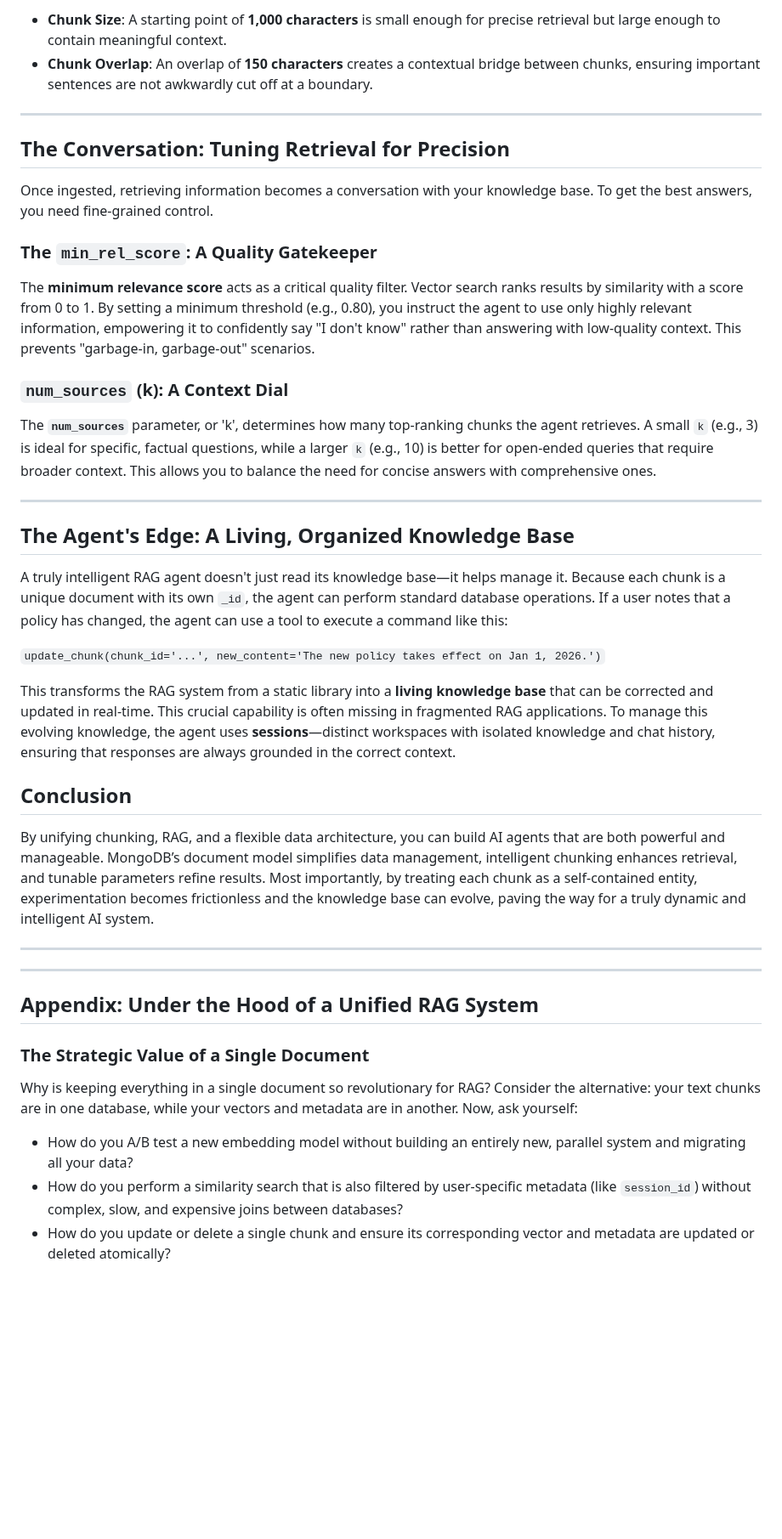
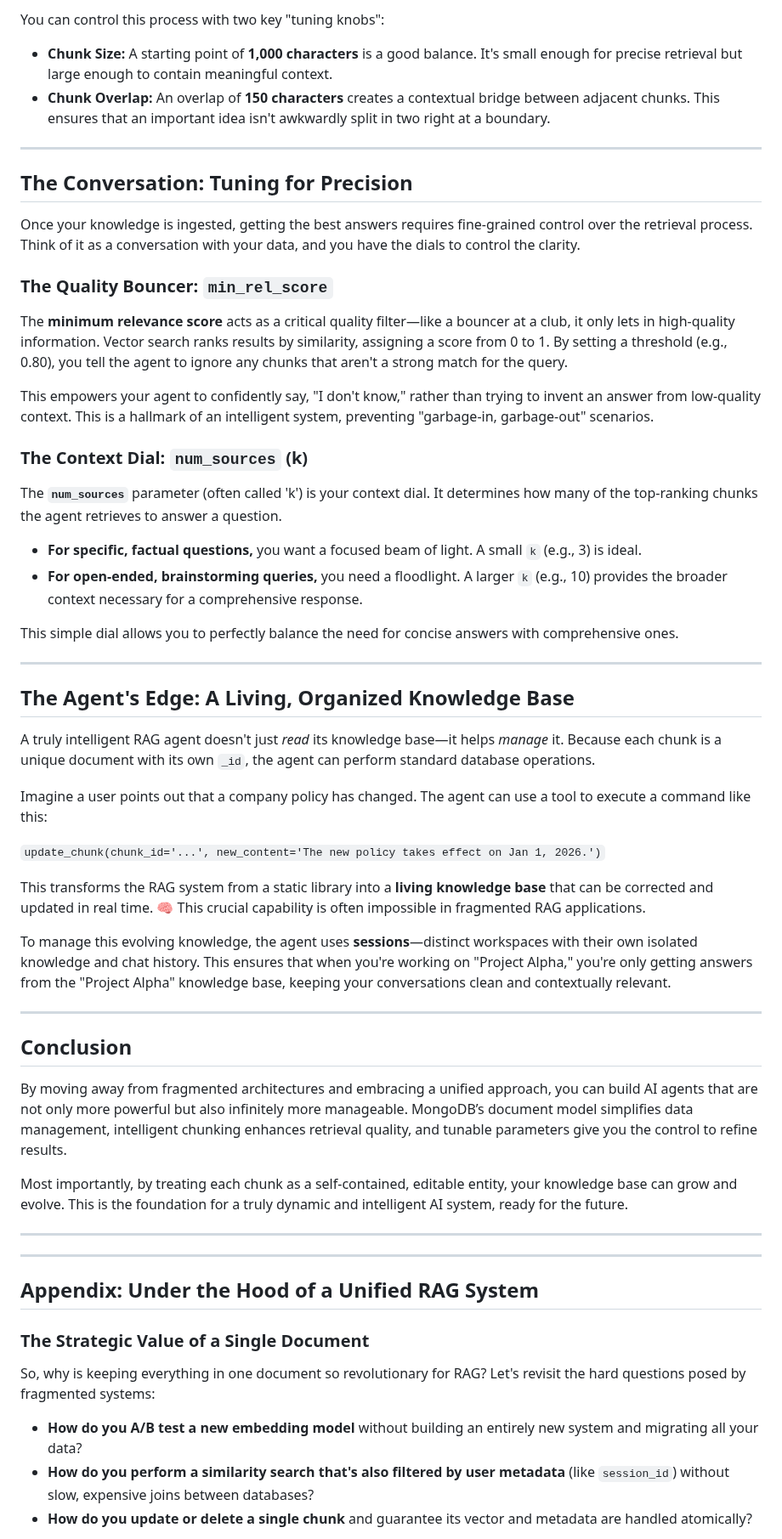
Before and after one commit to ranfysvalle02/Interactive-RAG, a Markdown page: README.md, the part around one of its changes. Shown at 85% size. GitHub-like rendering; blank space fills up the shorter version.

```diff
--- a/README.md
+++ b/README.md
@@ -57,34 +64,51 @@ Two key parameters guide this process:
 
-  * **Chunk Size**: A starting point of **1,000 characters** is small enough for precise retrieval but large enough to contain meaningful context.
-  * **Chunk Overlap**: An overlap of **150 characters** creates a contextual bridge between chunks, ensuring important sentences are not awkwardly cut off at a boundary.
+You can control this process with two key "tuning knobs":
+
+  * **Chunk Size:** A starting point of **1,000 characters** is a good balance. It's small enough for precise retrieval but large enough to contain meaningful context.
+  * **Chunk Overlap:** An overlap of **150 characters** creates a contextual bridge between adjacent chunks. This ensures that an important idea isn't awkwardly split in two right at a boundary.
 
 -----
 
-## The Conversation: Tuning Retrieval for Precision
+## The Conversation: Tuning for Precision
 
-Once ingested, retrieving information becomes a conversation with your knowledge base. To get the best answers, you need fine-grained control.
+Once your knowledge is ingested, getting the best answers requires fine-grained control over the retrieval process. Think of it as a conversation with your data, and you have the dials to control the clarity.
 
-### The `min_rel_score`: A Quality Gatekeeper
+### The Quality Bouncer: `min_rel_score`
 
-The **minimum relevance score** acts as a critical quality filter. Vector search ranks results by similarity with a score from 0 to 1. By setting a minimum threshold (e.g., 0.80), you instruct the agent to use only highly relevant information, empowering it to confidently say "I don't know" rather than answering with low-quality context. This prevents "garbage-in, garbage-out" scenarios.
+The **minimum relevance score** acts as a critical quality filter—like a bouncer at a club, it only lets in high-quality information. Vector search ranks results by similarity, assigning a score from 0 to 1. By setting a threshold (e.g., 0.80), you tell the agent to ignore any chunks that aren't a strong match for the query.
 
-### `num_sources` (k): A Context Dial
+This empowers your agent to confidently say, "I don't know," rather than trying to invent an answer from low-quality context. This is a hallmark of an intelligent system, preventing "garbage-in, garbage-out" scenarios.
 
-The **`num_sources`** parameter, or 'k', determines how many top-ranking chunks the agent retrieves. A small `k` (e.g., 3) is ideal for specific, factual questions, while a larger `k` (e.g., 10) is better for open-ended queries that require broader context. This allows you to balance the need for concise answers with comprehensive ones.
+### The Context Dial: `num_sources` (k)
+
+The **`num_sources`** parameter (often called 'k') is your context dial. It determines how many of the top-ranking chunks the agent retrieves to answer a question.
+
+  * **For specific, factual questions,** you want a focused beam of light. A small `k` (e.g., 3) is ideal.
+  * **For open-ended, brainstorming queries,** you need a floodlight. A larger `k` (e.g., 10) provides the broader context necessary for a comprehensive response.
+
+This simple dial allows you to perfectly balance the need for concise answers with comprehensive ones.
 
 -----
 
 ## The Agent's Edge: A Living, Organized Knowledge Base
 
-A truly intelligent RAG agent doesn't just read its knowledge base—it helps manage it. Because each chunk is a unique document with its own `_id`, the agent can perform standard database operations. If a user notes that a policy has changed, the agent can use a tool to execute a command like this:
+A truly intelligent RAG agent doesn't just *read* its knowledge base—it helps *manage* it. Because each chunk is a unique document with its own `_id`, the agent can perform standard database operations.
+
+Imagine a user points out that a company policy has changed. The agent can use a tool to execute a command like this:
 
 `update_chunk(chunk_id='...', new_content='The new policy takes effect on Jan 1, 2026.')`
 
-This transforms the RAG system from a static library into a **living knowledge base** that can be corrected and updated in real-time. This crucial capability is often missing in fragmented RAG applications. To manage this evolving knowledge, the agent uses **sessions**—distinct workspaces with isolated knowledge and chat history, ensuring that responses are always grounded in the correct context.
+This transforms the RAG system from a static library into a **living knowledge base** that can be corrected and updated in real time. 🧠 This crucial capability is often impossible in fragmented RAG applications.
+
+To manage this evolving knowledge, the agent uses **sessions**—distinct workspaces with their own isolated knowledge and chat history. This ensures that when you're working on "Project Alpha," you're only getting answers from the "Project Alpha" knowledge base, keeping your conversations clean and contextually relevant.
+
+-----
 
 ## Conclusion
 
-By unifying chunking, RAG, and a flexible data architecture, you can build AI agents that are both powerful and manageable. MongoDB’s document model simplifies data management, intelligent chunking enhances retrieval, and tunable parameters refine results. Most importantly, by treating each chunk as a self-contained entity, experimentation becomes frictionless and the knowledge base can evolve, paving the way for a truly dynamic and intelligent AI system.
+By moving away from fragmented architectures and embracing a unified approach, you can build AI agents that are not only more powerful but also infinitely more manageable. MongoDB’s document model simplifies data management, intelligent chunking enhances retrieval quality, and tunable parameters give you the control to refine results.
+
+Most importantly, by treating each chunk as a self-contained, editable entity, your knowledge base can grow and evolve. This is the foundation for a truly dynamic and intelligent AI system, ready for the future.
 
 -----
 
@@ -94,9 +118,9 @@ By unifying chunking, RAG, and a flexible data architecture, you can build AI ag
 
 ### The Strategic Value of a Single Document
 
-Why is keeping everything in a single document so revolutionary for RAG? Consider the alternative: your text chunks are in one database, while your vectors and metadata are in another. Now, ask yourself:
+So, why is keeping everything in one document so revolutionary for RAG? Let's revisit the hard questions posed by fragmented systems:
 
-  * How do you A/B test a new embedding model without building an entirely new, parallel system and migrating all your data?
-  * How do you perform a similarity search that is also filtered by user-specific metadata (like `session_id`) without complex, slow, and expensive joins between databases?
-  * How do you update or delete a single chunk and ensure its corresponding vector and metadata are updated or deleted atomically?
+  * **How do you A/B test a new embedding model** without building an entirely new system and migrating all your data?
+  * **How do you perform a similarity search that's also filtered by user metadata** (like `session_id`) without slow, expensive joins between databases?
+  * **How do you update or delete a single chunk** and guarantee its vector and metadata are handled atomically?
 
```
Also changed, not shown: other parts of README.md (+35 -29 lines).
